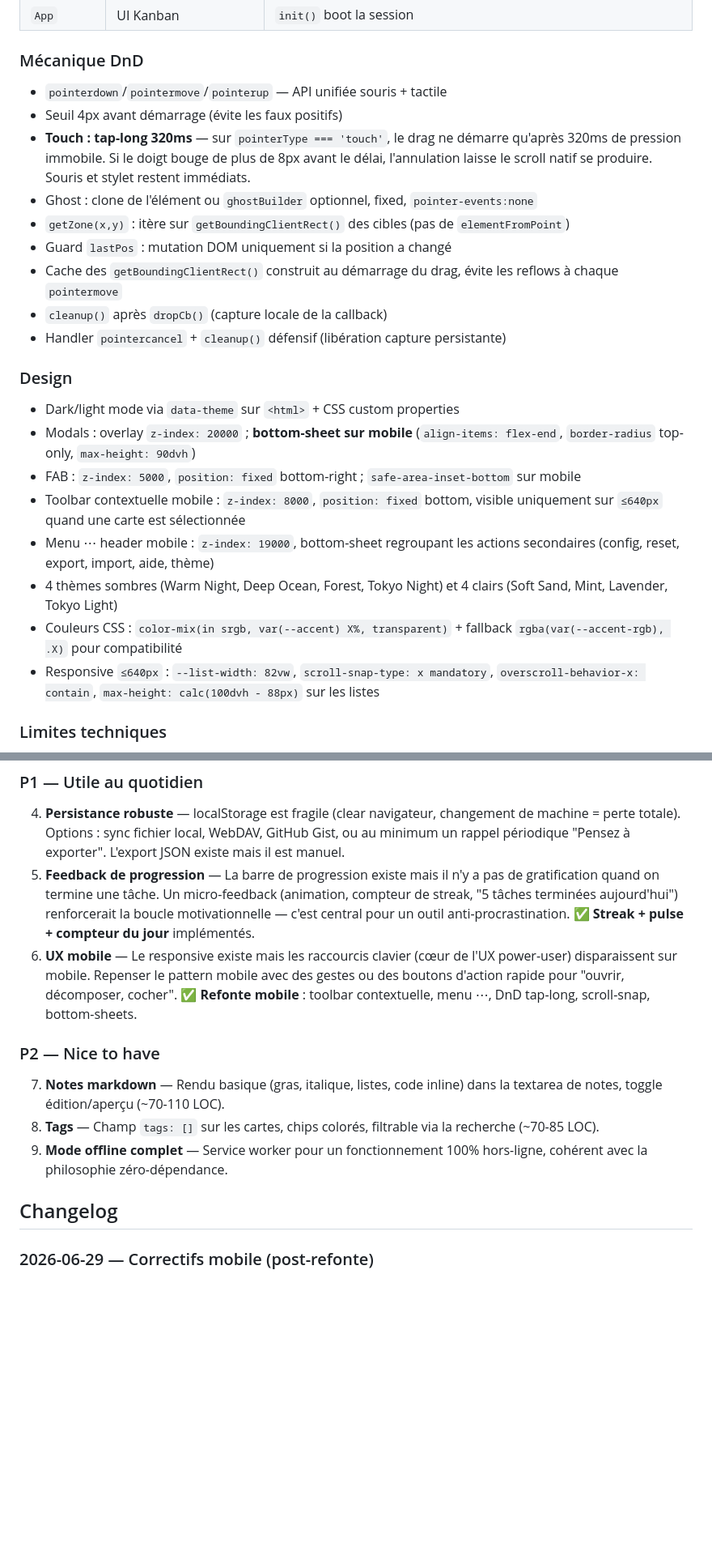
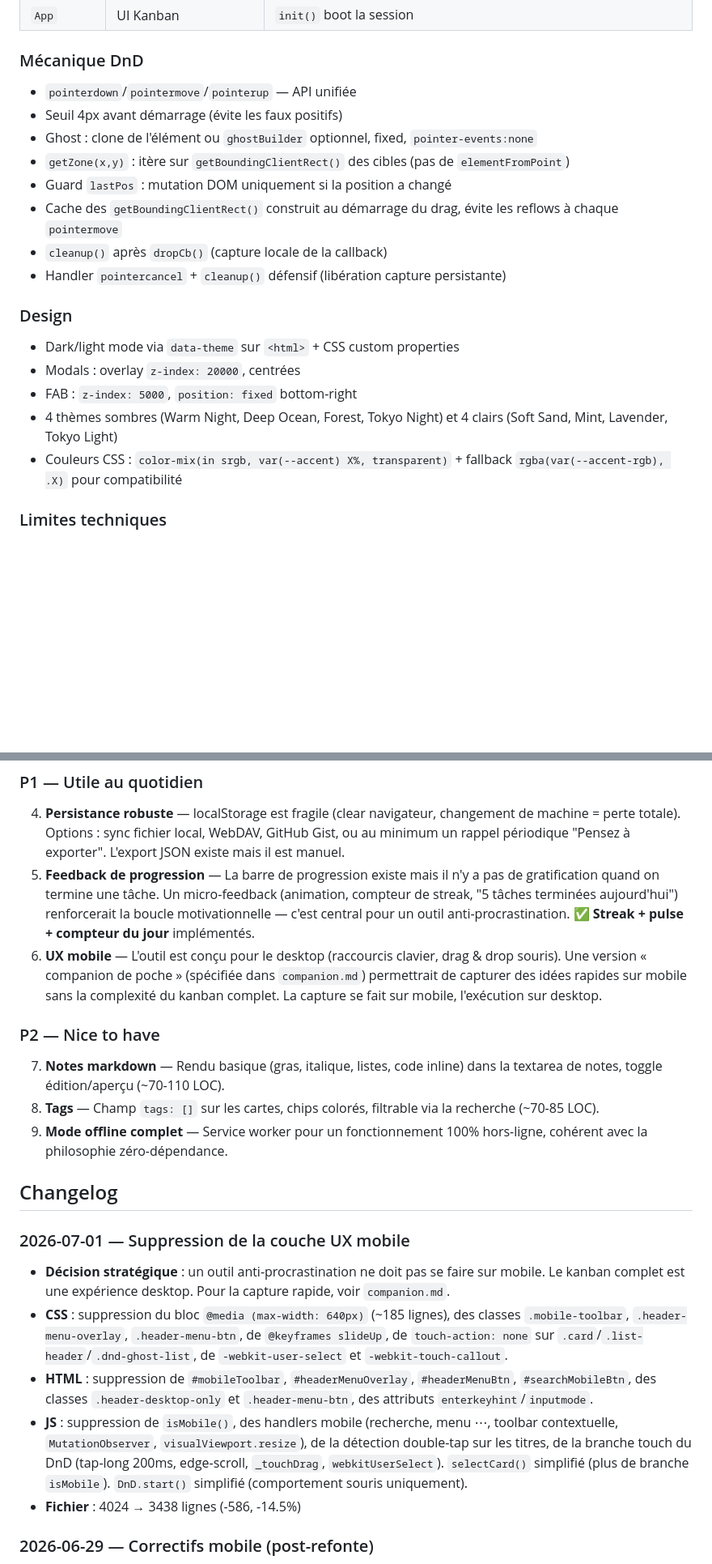
Before and after one commit to damnscientist/KanbanJS, a Markdown page: AGENTS.md, 2 parts joined by grey strips. Shown at 81% size. GitHub-like rendering; blank space fills up the shorter version.

```diff
--- a/AGENTS.md
+++ b/AGENTS.md
@@ -89,9 +88,8 @@ Le public naturel est les gens avec TDAH, les étudiants qui procrastinent, les
 | `App` | UI Kanban | `init()` boot la session |
 
 ### Mécanique DnD
-- `pointerdown`/`pointermove`/`pointerup` — API unifiée souris + tactile
+- `pointerdown`/`pointermove`/`pointerup` — API unifiée
 - Seuil 4px avant démarrage (évite les faux positifs)
-- **Touch : tap-long 320ms** — sur `pointerType === 'touch'`, le drag ne démarre qu'après 320ms de pression immobile. Si le doigt bouge de plus de 8px avant le délai, l'annulation laisse le scroll natif se produire. Souris et stylet restent immédiats.
 - Ghost : clone de l'élément ou `ghostBuilder` optionnel, fixed, `pointer-events:none`
 - `getZone(x,y)` : itère sur `getBoundingClientRect()` des cibles (pas de `elementFromPoint`)
 - Guard `lastPos` : mutation DOM uniquement si la position a changé
@@ -101,13 +99,10 @@ Le public naturel est les gens avec TDAH, les étudiants qui procrastinent, les
 
 ### Design
 - Dark/light mode via `data-theme` sur `<html>` + CSS custom properties
-- Modals : overlay `z-index: 20000` ; **bottom-sheet sur mobile** (`align-items: flex-end`, `border-radius` top-only, `max-height: 90dvh`)
-- FAB : `z-index: 5000`, `position: fixed` bottom-right ; `safe-area-inset-bottom` sur mobile
-- Toolbar contextuelle mobile : `z-index: 8000`, `position: fixed` bottom, visible uniquement sur `≤640px` quand une carte est sélectionnée
-- Menu ⋯ header mobile : `z-index: 19000`, bottom-sheet regroupant les actions secondaires (config, reset, export, import, aide, thème)
+- Modals : overlay `z-index: 20000`, centrées
+- FAB : `z-index: 5000`, `position: fixed` bottom-right
 - 4 thèmes sombres (Warm Night, Deep Ocean, Forest, Tokyo Night) et 4 clairs (Soft Sand, Mint, Lavender, Tokyo Light)
 - Couleurs CSS : `color-mix(in srgb, var(--accent) X%, transparent)` + fallback `rgba(var(--accent-rgb), .X)` pour compatibilité
-- Responsive `≤640px` : `--list-width: 82vw`, `scroll-snap-type: x mandatory`, `overscroll-behavior-x: contain`, `max-height: calc(100dvh - 88px)` sur les listes
 
 ### Limites techniques
 - **Pas de déploiement** — fichier local, provoque des erreurs CORS si ouvert en `file://` (l'API fetch y est bloquée, à servir via un serveur local)
@@ -165,7 +153,7 @@ Le public naturel est les gens avec TDAH, les étudiants qui procrastinent, les
 
 4. **Persistance robuste** — localStorage est fragile (clear navigateur, changement de machine = perte totale). Options : sync fichier local, WebDAV, GitHub Gist, ou au minimum un rappel périodique "Pensez à exporter". L'export JSON existe mais il est manuel.
 5. **Feedback de progression** — La barre de progression existe mais il n'y a pas de gratification quand on termine une tâche. Un micro-feedback (animation, compteur de streak, "5 tâches terminées aujourd'hui") renforcerait la boucle motivationnelle — c'est central pour un outil anti-procrastination. ✅ **Streak + pulse + compteur du jour** implémentés.
-6. **UX mobile** — Le responsive existe mais les raccourcis clavier (cœur de l'UX power-user) disparaissent sur mobile. Repenser le pattern mobile avec des gestes ou des boutons d'action rapide pour "ouvrir, décomposer, cocher". ✅ **Refonte mobile** : toolbar contextuelle, menu ⋯, DnD tap-long, scroll-snap, bottom-sheets.
+6. **UX mobile** — L'outil est conçu pour le desktop (raccourcis clavier, drag & drop souris). Une version « companion de poche » (spécifiée dans `companion.md`) permettrait de capturer des idées rapides sur mobile sans la complexité du kanban complet. La capture se fait sur mobile, l'exécution sur desktop.
 
 ### P2 — Nice to have
 
@@ -174,6 +162,13 @@ Le public naturel est les gens avec TDAH, les étudiants qui procrastinent, les
 9. **Mode offline complet** — Service worker pour un fonctionnement 100% hors-ligne, cohérent avec la philosophie zéro-dépendance.
 
 ## Changelog
+
+### 2026-07-01 — Suppression de la couche UX mobile
+- **Décision stratégique** : un outil anti-procrastination ne doit pas se faire sur mobile. Le kanban complet est une expérience desktop. Pour la capture rapide, voir `companion.md`.
+- **CSS** : suppression du bloc `@media (max-width: 640px)` (~185 lignes), des classes `.mobile-toolbar`, `.header-menu-overlay`, `.header-menu-btn`, de `@keyframes slideUp`, de `touch-action: none` sur `.card`/`.list-header`/`.dnd-ghost-list`, de `-webkit-user-select` et `-webkit-touch-callout`.
+- **HTML** : suppression de `#mobileToolbar`, `#headerMenuOverlay`, `#headerMenuBtn`, `#searchMobileBtn`, des classes `.header-desktop-only` et `.header-menu-btn`, des attributs `enterkeyhint`/`inputmode`.
+- **JS** : suppression de `isMobile()`, des handlers mobile (recherche, menu ⋯, toolbar contextuelle, `MutationObserver`, `visualViewport.resize`), de la détection double-tap sur les titres, de la branche touch du DnD (tap-long 200ms, edge-scroll, `_touchDrag`, `webkitUserSelect`). `selectCard()` simplifié (plus de branche `isMobile`). `DnD.start()` simplifié (comportement souris uniquement).
+- **Fichier** : 4024 → 3438 lignes (-586, -14.5%)
 
 ### 2026-06-29 — Correctifs mobile (post-refonte)
 - **`touch-action: auto` annulé** : la tentative de passer les `.card` et `.list-header` en `touch-action: auto` sur mobile cassait le DnD. Le `e.preventDefault()` appelé dans `beginCapture()` arrive 200ms après le `pointerdown` — trop tard, le navigateur a déjà pris la main sur le scroll. Le DnD repose sur `touch-action: none` CSS (le navigateur ne scroll jamais sur les cartes, le JS gère tout). Le tap-long à 200ms est conservé pour laisser un délai entre le touch et l'activation du drag.
```
Also changed, not shown: other parts of AGENTS.md (+6 -14 lines), companion.md (added, +201 -0 lines).
